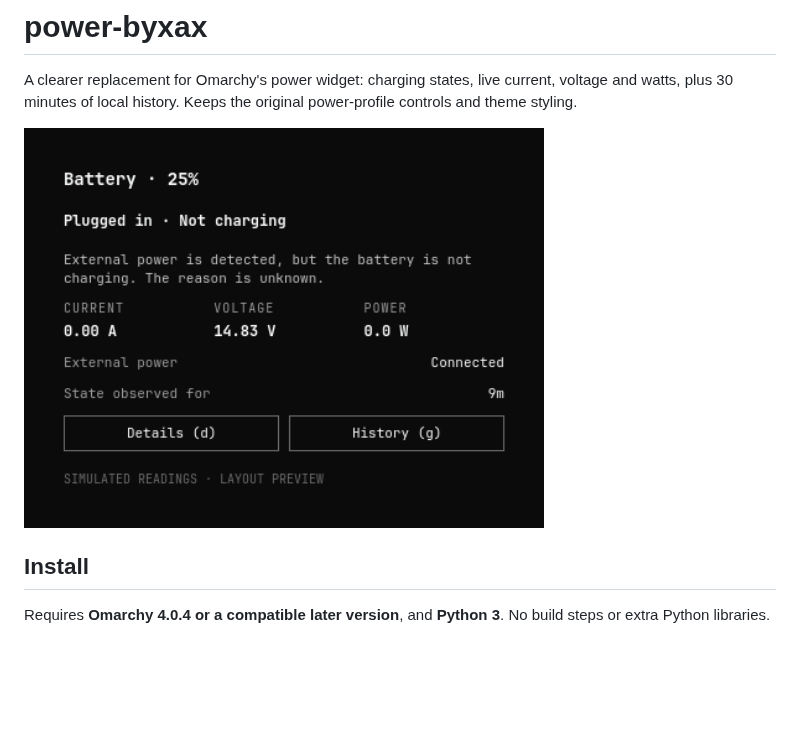
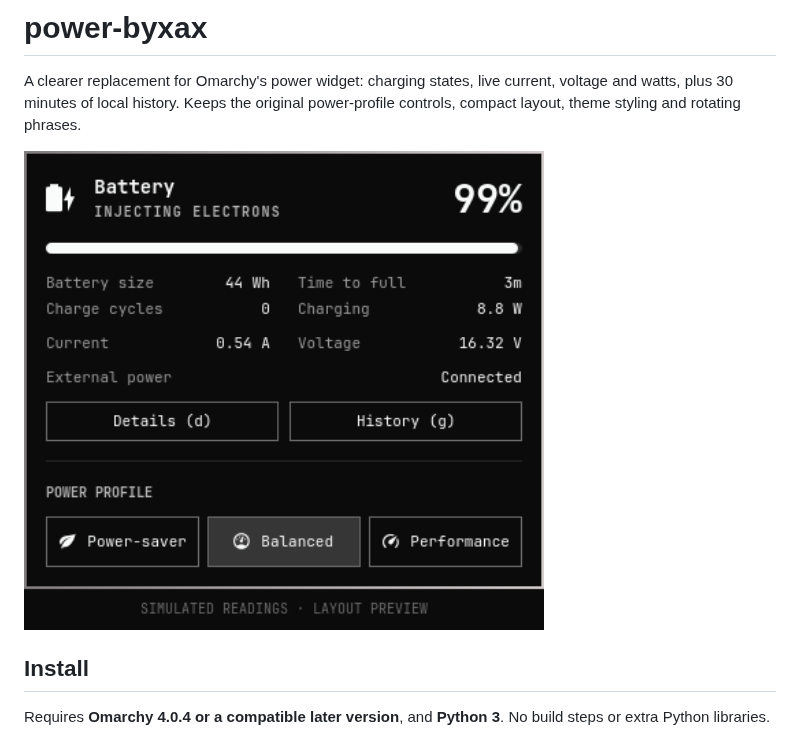
Before and after one commit to houtvongsak/power-byxax, a Markdown page: README.md, the part around the change. Drawn GitHub-style; pictures changed too: preview.png; blank space fills up the shorter version.

Commit message:
Restore stock compact power layout and rotating status phrases

```diff
--- a/README.md
+++ b/README.md
@@ -2,7 +2,7 @@
 
 A clearer replacement for Omarchy's power widget: charging states, live current,
 voltage and watts, plus 30 minutes of local history. Keeps the original power-profile
-controls and theme styling.
+controls, compact layout, theme styling and rotating phrases.
 
 <img src="preview.png" width="520" alt="Power panel preview using simulated battery readings">
 
```
Also changed, not shown: MAINTAINING.md (+12 -6 lines), screenshots/history.png, 4 other files.
